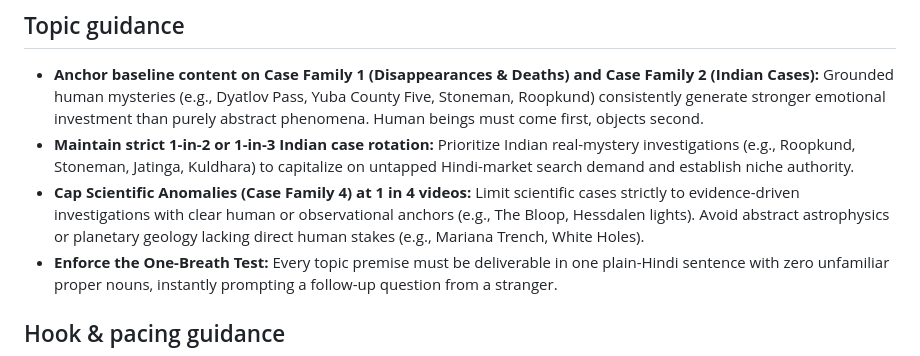
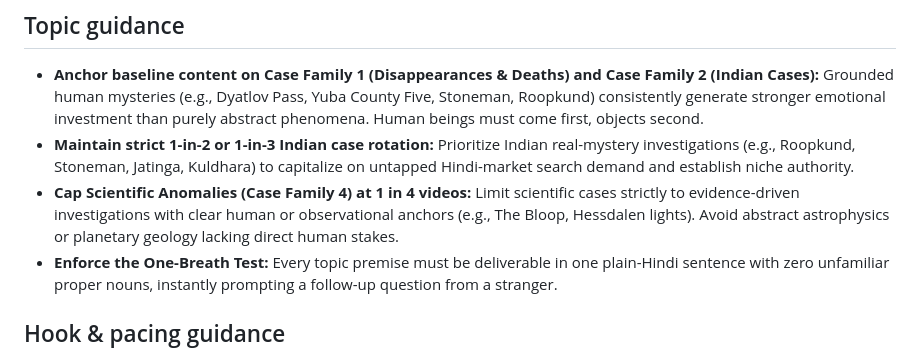
Before and after one commit to dwijptl/faceless-autopilot, a Markdown page: learnings.md, the part around the change. Rendered like a GitHub page.

Commit message:
update learnings from analytics

```diff
--- a/learnings.md
+++ b/learnings.md
@@ -18,7 +18,7 @@
 
 *   **Anchor baseline content on Case Family 1 (Disappearances & Deaths) and Case Family 2 (Indian Cases):** Grounded human mysteries (e.g., Dyatlov Pass, Yuba County Five, Stoneman, Roopkund) consistently generate stronger emotional investment than purely abstract phenomena. Human beings must come first, objects second.
 *   **Maintain strict 1-in-2 or 1-in-3 Indian case rotation:** Prioritize Indian real-mystery investigations (e.g., Roopkund, Stoneman, Jatinga, Kuldhara) to capitalize on untapped Hindi-market search demand and establish niche authority.
-*   **Cap Scientific Anomalies (Case Family 4) at 1 in 4 videos:** Limit scientific cases strictly to evidence-driven investigations with clear human or observational anchors (e.g., The Bloop, Hessdalen lights). Avoid abstract astrophysics or planetary geology lacking direct human stakes (e.g., Mariana Trench, White Holes).
+*   **Cap Scientific Anomalies (Case Family 4) at 1 in 4 videos:** Limit scientific cases strictly to evidence-driven investigations with clear human or observational anchors (e.g., The Bloop, Hessdalen lights). Avoid abstract astrophysics or planetary geology lacking direct human stakes.
 *   **Enforce the One-Breath Test:** Every topic premise must be deliverable in one plain-Hindi sentence with zero unfamiliar proper nouns, instantly prompting a follow-up question from a stranger.
 
 ## Hook & pacing guidance
```
